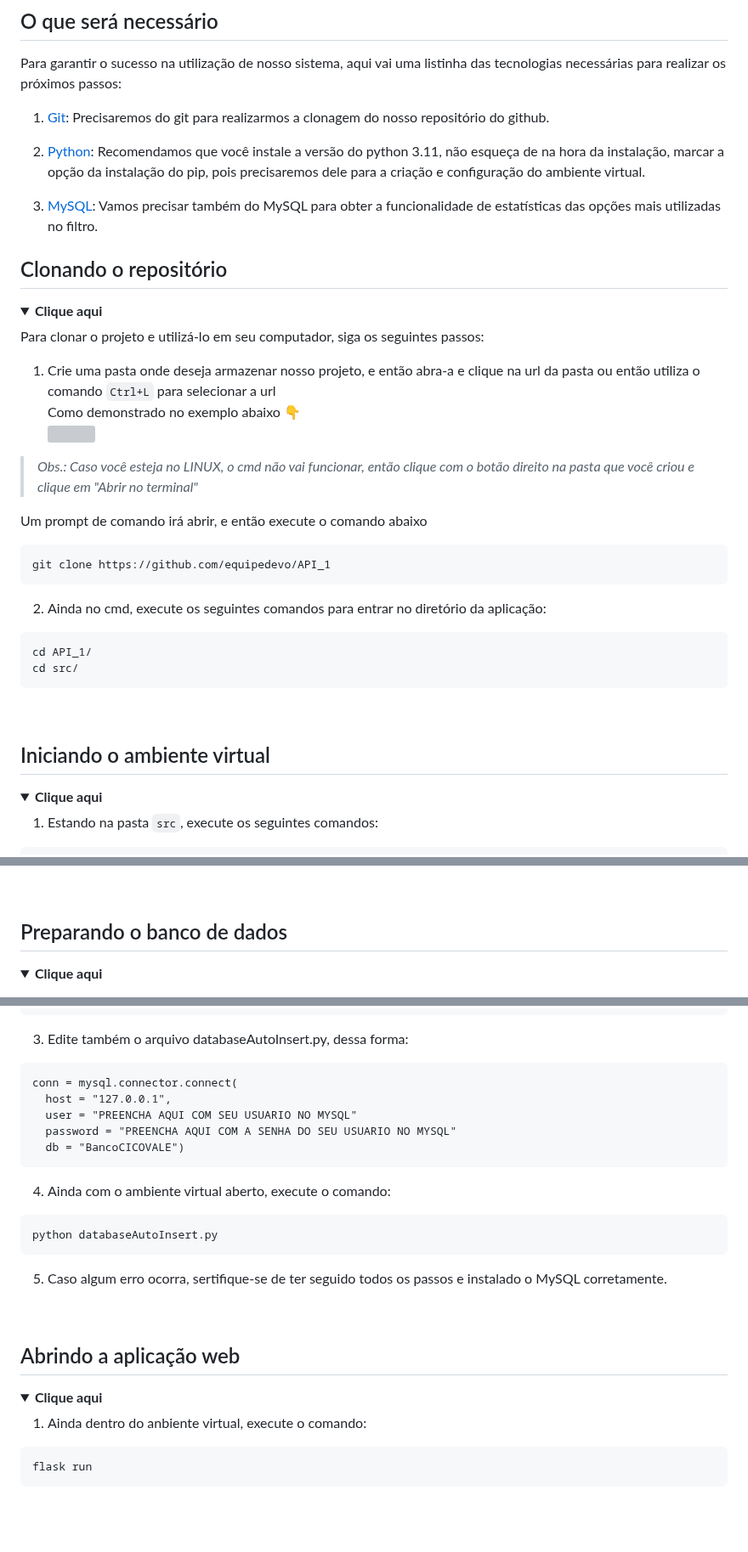
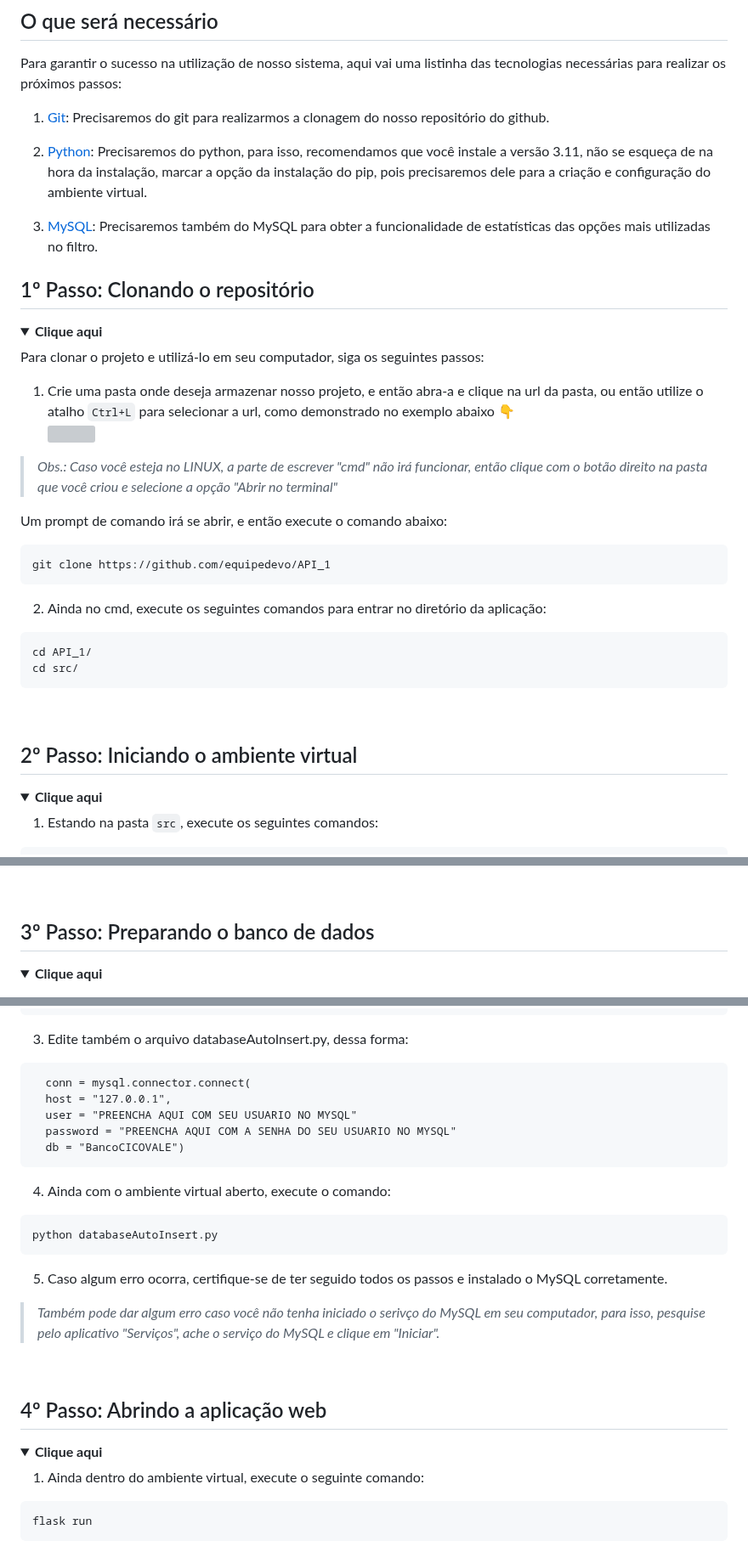
Before and after one commit to equipedevo/API_1, a Markdown page: src/README.md, 3 parts joined by grey strips. Shown at 85% size. Rendered like a GitHub page; folded sections open; blank space fills up the shorter version; grey boxes are pictures that could not be loaded.

Commit message:
Corrigindo alguns erros e adicionando mais detalhes em ambos readme

````diff
--- a/src/README.md
+++ b/src/README.md
@@ -6,22 +6,22 @@ Para garantir o sucesso na utilização de nosso sistema, aqui vai uma listinha
 
 1. [Git](https://git-scm.com/downloads): Precisaremos do git para realizarmos a clonagem do nosso repositório do github.
 
-2. [Python](https://www.python.org/downloads/): Recomendamos que você instale a versão do python 3.11, não esqueça de na hora da instalação, marcar a opção da instalação do pip, pois precisaremos dele para a criação e configuração do ambiente virtual.
+2. [Python](https://www.python.org/downloads/): Precisaremos do python, para isso, recomendamos que você instale a versão 3.11, não se esqueça de na hora da instalação, marcar a opção da instalação do pip, pois precisaremos dele para a criação e configuração do ambiente virtual.
 
-3. [MySQL](https://dev.mysql.com/downloads/): Vamos precisar também do MySQL para obter a funcionalidade de estatísticas das opções mais utilizadas no filtro.
+3. [MySQL](https://dev.mysql.com/downloads/): Precisaremos também do MySQL para obter a funcionalidade de estatísticas das opções mais utilizadas no filtro.
 
-## Clonando o repositório
+## 1º Passo: Clonando o repositório
 
 <details>
   <summary><b>Clique aqui</b></summary>
 
   Para clonar o projeto e utilizá-lo em seu computador, siga os seguintes passos:
 
-  1. Crie uma pasta onde deseja armazenar nosso projeto, e então abra-a e clique na url da pasta ou então utiliza o comando `Ctrl+L` para selecionar a url <br> Como demonstrado no exemplo abaixo 👇<br> <img src="https://media.discordapp.net/attachments/733064358694748303/1113832068032507954/image.png">
+  1. Crie uma pasta onde deseja armazenar nosso projeto, e então abra-a e clique na url da pasta, ou então utilize o atalho `Ctrl+L` para selecionar a url, como demonstrado no exemplo abaixo 👇<br> <img src="https://media.discordapp.net/attachments/733064358694748303/1113832068032507954/image.png">
 
-  > _Obs.: Caso você esteja no LINUX, o cmd não vai funcionar, então clique com o botão direito na pasta que você criou e clique em "Abrir no terminal"_
+  > _Obs.: Caso você esteja no LINUX, a parte de escrever "cmd" não irá funcionar, então clique com o botão direito na pasta que você criou e selecione a opção "Abrir no terminal"_
 
-  Um prompt de comando irá abrir, e então execute o comando abaixo
+  Um prompt de comando irá se abrir, e então execute o comando abaixo:
 
   ```
   git clone https://github.com/equipedevo/API_1
@@ -37,7 +37,7 @@ Para garantir o sucesso na utilização de nosso sistema, aqui vai uma listinha
 </details>
 <br>
 
-## Iniciando o ambiente virtual
+## 2º Passo: Iniciando o ambiente virtual
 
 <details>
   <summary><b>Clique aqui</b></summary>
@@ -58,7 +58,7 @@ Para garantir o sucesso na utilização de nosso sistema, aqui vai uma listinha
 </details>
 <br>
 
-## Preparando o banco de dados
+## 3º Passo: Preparando o banco de dados
 
 <details>
   <summary><b>Clique aqui</b></summary>
@@ -75,7 +75,7 @@ Para garantir o sucesso na utilização de nosso sistema, aqui vai uma listinha
 
   3. Edite também o arquivo databaseAutoInsert.py, dessa forma:
   ```
-  conn = mysql.connector.connect(
+    conn = mysql.connector.connect(
     host = "127.0.0.1",
     user = "PREENCHA AQUI COM SEU USUARIO NO MYSQL"
     password = "PREENCHA AQUI COM A SENHA DO SEU USUARIO NO MYSQL"
@@ -87,17 +87,18 @@ Para garantir o sucesso na utilização de nosso sistema, aqui vai uma listinha
   python databaseAutoInsert.py
   ```
 
-  5. Caso algum erro ocorra, sertifique-se de ter seguido todos os passos e instalado o MySQL corretamente.
+  5. Caso algum erro ocorra, certifique-se de ter seguido todos os passos e instalado o MySQL corretamente.
+  > _Também pode dar algum erro caso você não tenha iniciado o serivço do MySQL em seu computador, para isso, pesquise pelo aplicativo "Serviços", ache o serviço do MySQL e clique em "Iniciar"._
 
 </details>
 <br>
 
-## Abrindo a aplicação web
+## 4º Passo: Abrindo a aplicação web
 
 <details>
   <summary><b>Clique aqui</b></summary>
 
-  1. Ainda dentro do anbiente virtual, execute o comando:
+  1. Ainda dentro do ambiente virtual, execute o seguinte comando:
   ```
   flask run
   ```
````
Also changed, not shown: README.md (+4 -3 lines).
